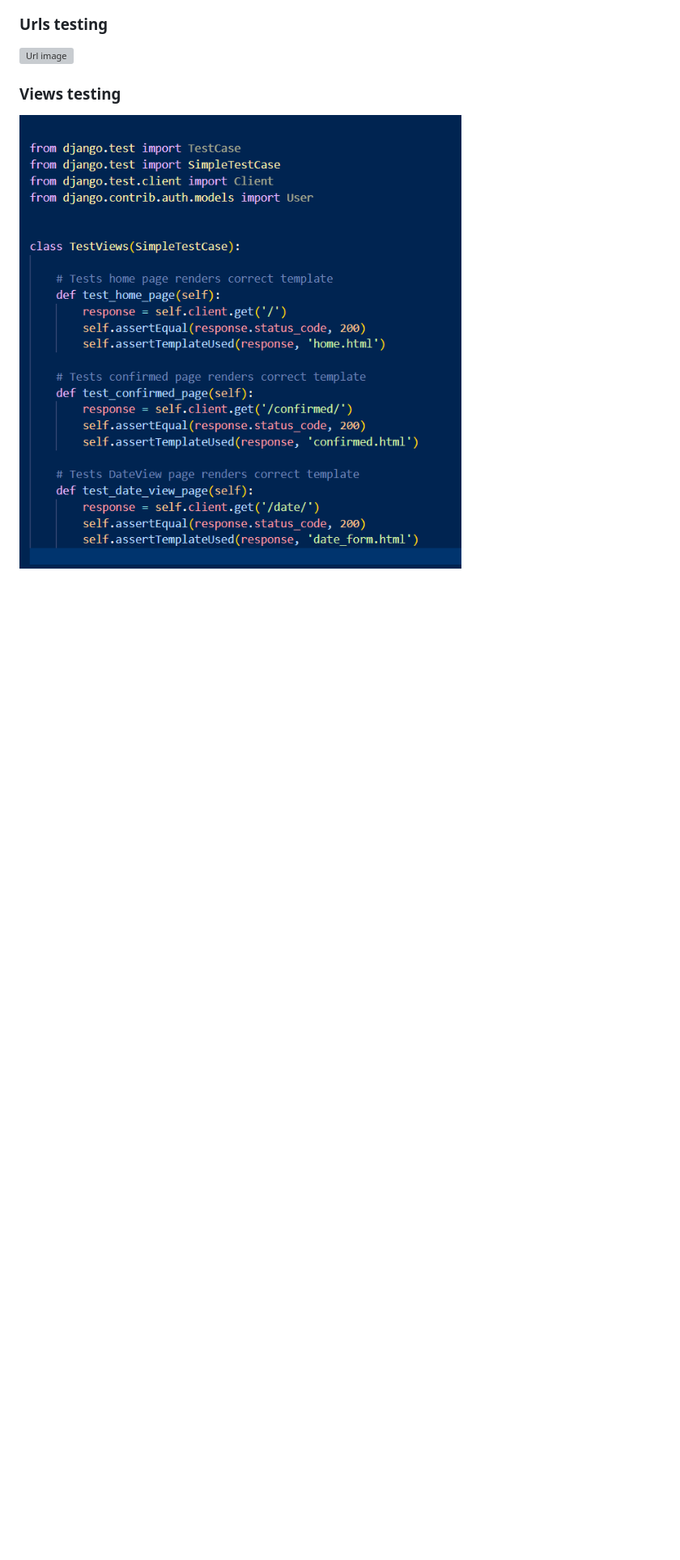
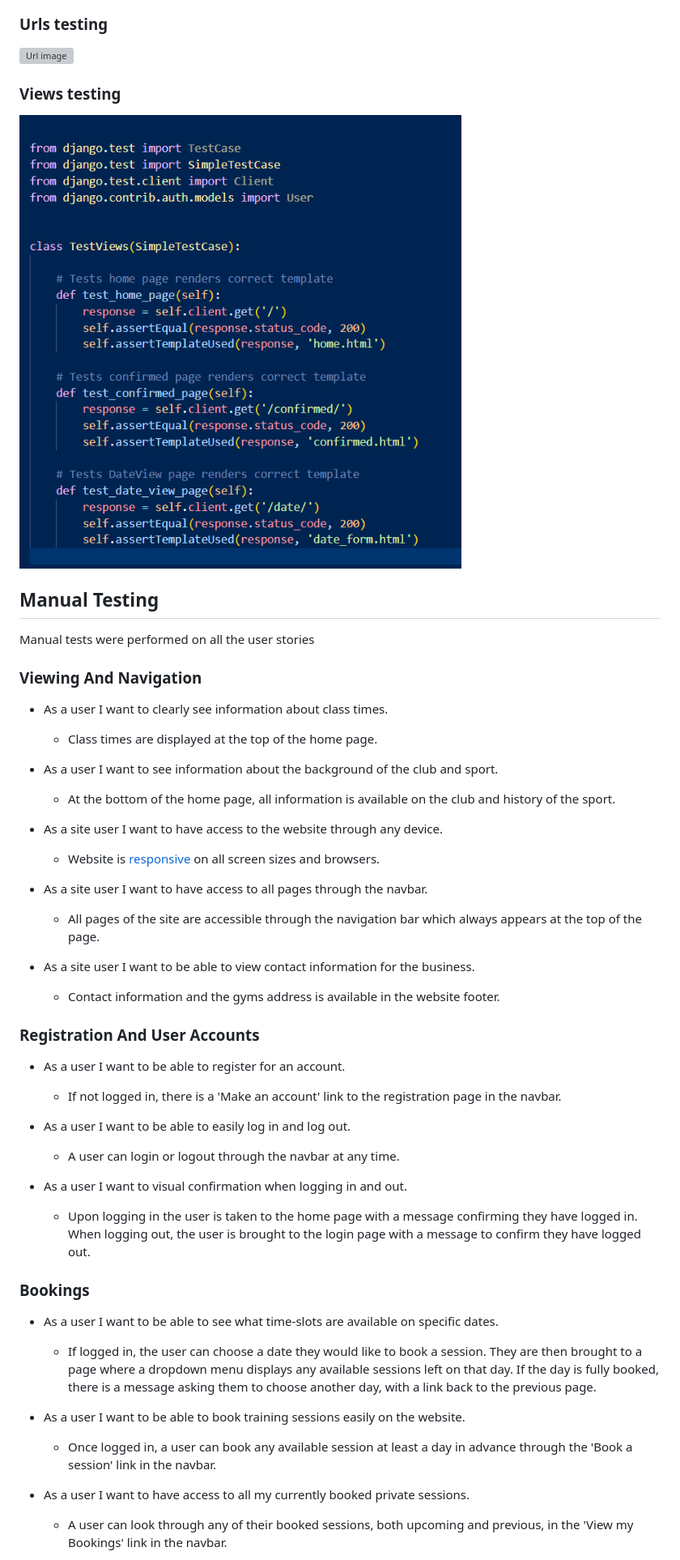
Before and after one commit to Gallie83/PP4-Django, a Markdown page: Readme.md, the part around the change printed below. Shown: that part at 81% size. Rendered like a GitHub page; blank space fills up the shorter version; grey boxes are pictures that could not be loaded.

Commit message:
Added manual testing section to readme

```diff
--- a/Readme.md
+++ b/Readme.md
@@ -237,3 +250,53 @@ The gyms website is designed to be easy for users to navigate and simple for use
 ### Views testing
 ![Views image](readme-images/views-testing.png)
 
+## Manual Testing
+Manual tests were performed on all the user stories
+
+### Viewing And Navigation
+* As a user I want to clearly see information about class times.
+
+  * Class times are displayed at the top of the home page.
+
+* As a user I want to see information about the background of the club and sport.
+
+  * At the bottom of the home page, all information is available on the club and history of the sport.
+
+* As a site user I want to have access to the website through any device.
+
+  * Website is [responsive](<#responsiveness>) on all screen sizes and browsers.
+
+* As a site user I want to have access to all pages through the navbar.
+
+  * All pages of the site are accessible through the navigation bar which always appears at the top of the page.
+
+* As a site user I want to be able to view contact information for the business.
+
+  * Contact information and the gyms address is available in the website footer.
+
+### Registration And User Accounts
+* As a user I want to be able to register for an account.
+
+  * If not logged in, there is a 'Make an account' link to the registration page in the navbar.
+
+* As a user I want to be able to easily log in and log out.
+
+  * A user can login or logout through the navbar at any time.
+
+* As a user I want to visual confirmation when logging in and out.
+
+  * Upon logging in the user is taken to the home page with a message confirming they have logged in. When logging out, the user is brought to the login page with a message to confirm they have logged out.
+
+### Bookings
+* As a user I want to be able to see what time-slots are available on specific dates.
+
+  * If logged in, the user can choose a date they would like to book a session. They are then brought to a page where a dropdown menu displays any available sessions left on that day. If the day is fully booked, there is a message asking them to choose another day, with a link back to the previous page.
+
+* As a user I want to be able to book training sessions easily on the website.
+
+  * Once logged in, a user can book any available session at least a day in advance through the 'Book a session' link in the navbar.
+
+* As a user I want to have access to all my currently booked private sessions.
+
+  * A user can look through any of their booked sessions, both upcoming and previous, in the 'View my Bookings' link in the navbar.
+
```
Also changed, not shown: other parts of Readme.md (+21 -10 lines), readme-images/trello.png (added), 1 other file.
